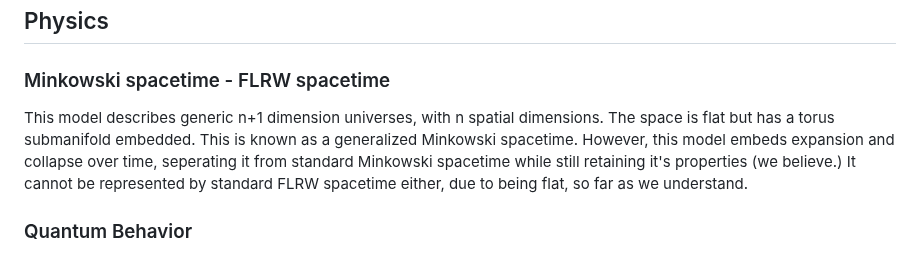
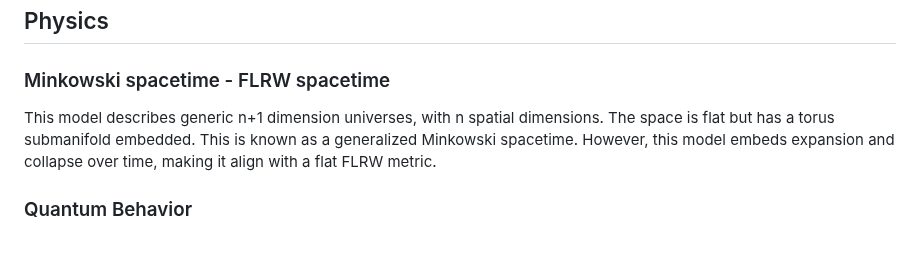
Before and after one commit to universe-analysis/universe-generator, a Markdown page: README.md, the part around the change. Drawn GitHub-style.

Commit message:
Update README.md
small FLRW clarification

```diff
--- a/README.md
+++ b/README.md
@@ -46,7 +46,7 @@ Note that this discrete method does not explicitly force that two paths ever per
 ## Physics
 
 ### Minkowski spacetime - FLRW spacetime
-This model describes generic n+1 dimension universes, with n spatial dimensions. The space is flat but has a torus submanifold embedded. This is known as a generalized Minkowski spacetime. However, this model embeds expansion and collapse over time, seperating it from standard Minkowski spacetime while still retaining it's properties (we believe.) It cannot be represented by standard FLRW spacetime either, due to being flat, so far as we understand.
+This model describes generic n+1 dimension universes, with n spatial dimensions. The space is flat but has a torus submanifold embedded. This is known as a generalized Minkowski spacetime. However, this model embeds expansion and collapse over time, making it align with a flat FLRW metric.
 
 ### Quantum Behavior
 A single unique group consists of a potentially infinite number of subpaths - paths which only intersect each other while avoiding intersections with every other path from a different unique group across all of time. This allows for a single unique group [particle] to be represented by many different positions and velocities at once. A goal of this project is to study these subpath behaviors to determine if they follow expected Bell inequalities / other tests for quantum behavior.
```
